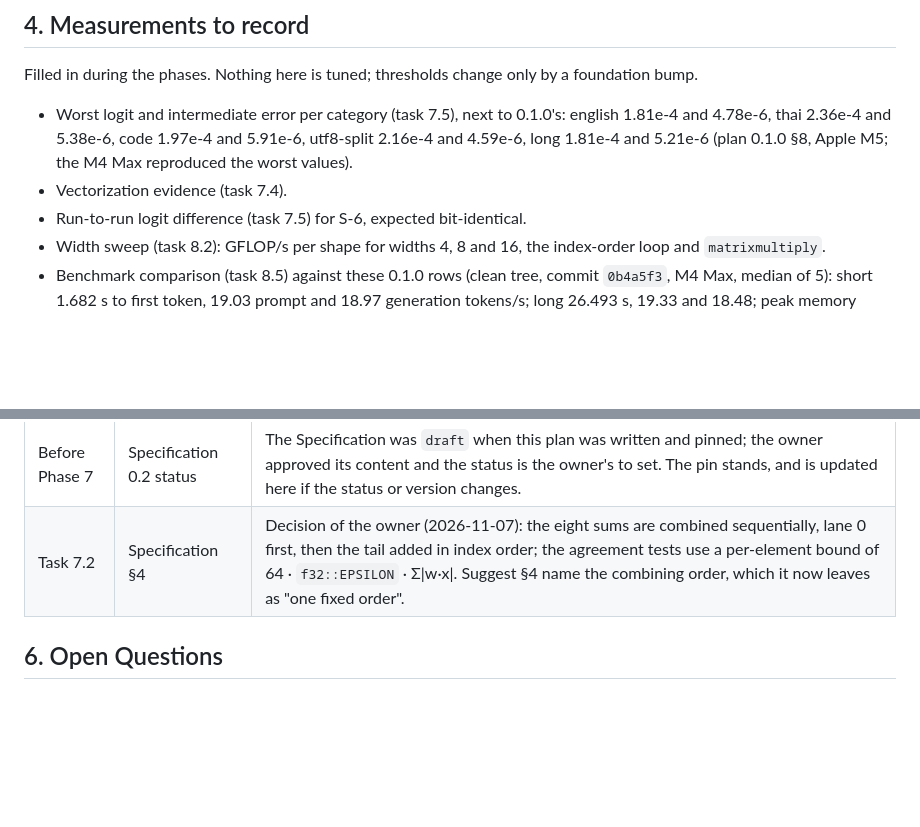
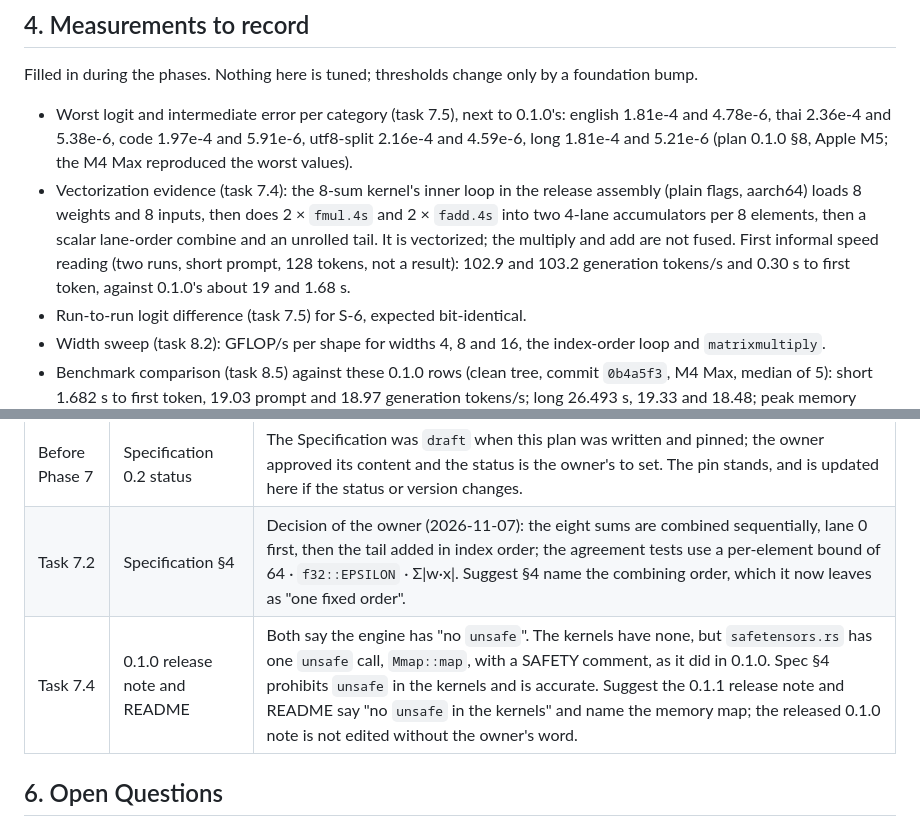
Before and after one commit to wattanit/emberly-oxygen, a Markdown page: docs/emberly-oxygen-implementation-plan-0.1.1.md, 2 parts joined by grey strips. Rendered like a GitHub page; blank space fills up the shorter version.

```diff
--- a/docs/emberly-oxygen-implementation-plan-0.1.1.md
+++ b/docs/emberly-oxygen-implementation-plan-0.1.1.md
@@ -58,7 +58,7 @@ All of 0.1.0's rules hold. The ones this release leans on, and what it adds:
 Filled in during the phases. Nothing here is tuned; thresholds change only by a foundation bump.
 
 - Worst logit and intermediate error per category (task 7.5), next to 0.1.0's: english 1.81e-4 and 4.78e-6, thai 2.36e-4 and 5.38e-6, code 1.97e-4 and 5.91e-6, utf8-split 2.16e-4 and 4.59e-6, long 1.81e-4 and 5.21e-6 (plan 0.1.0 §8, Apple M5; the M4 Max reproduced the worst values).
-- Vectorization evidence (task 7.4).
+- Vectorization evidence (task 7.4): the 8-sum kernel's inner loop in the release assembly (plain flags, aarch64) loads 8 weights and 8 inputs, then does 2 × `fmul.4s` and 2 × `fadd.4s` into two 4-lane accumulators per 8 elements, then a scalar lane-order combine and an unrolled tail. It is vectorized; the multiply and add are not fused. First informal speed reading (two runs, short prompt, 128 tokens, not a result): 102.9 and 103.2 generation tokens/s and 0.30 s to first token, against 0.1.0's about 19 and 1.68 s.
 - Run-to-run logit difference (task 7.5) for S-6, expected bit-identical.
 - Width sweep (task 8.2): GFLOP/s per shape for widths 4, 8 and 16, the index-order loop and `matrixmultiply`.
 - Benchmark comparison (task 8.5) against these 0.1.0 rows (clean tree, commit `0b4a5f3`, M4 Max, median of 5): short 1.682 s to first token, 19.03 prompt and 18.97 generation tokens/s; long 26.493 s, 19.33 and 18.48; peak memory 811.6 MB.
@@ -71,6 +71,7 @@ Recorded here and absorbed by the upstream owner at the next bump; the upstream
 | --- | --- | --- |
 | Before Phase 7 | Specification 0.2 status | The Specification was `draft` when this plan was written and pinned; the owner approved its content and the status is the owner's to set. The pin stands, and is updated here if the status or version changes. |
 | Task 7.2 | Specification §4 | Decision of the owner (2026-11-07): the eight sums are combined sequentially, lane 0 first, then the tail added in index order; the agreement tests use a per-element bound of 64 · `f32::EPSILON` · Σ\|w·x\|. Suggest §4 name the combining order, which it now leaves as "one fixed order". |
+| Task 7.4 | 0.1.0 release note and README | Both say the engine has "no `unsafe`". The kernels have none, but `safetensors.rs` has one `unsafe` call, `Mmap::map`, with a SAFETY comment, as it did in 0.1.0. Spec §4 prohibits `unsafe` in the kernels and is accurate. Suggest the 0.1.1 release note and README say "no `unsafe` in the kernels" and name the memory map; the released 0.1.0 note is not edited without the owner's word. |
 
 ## 6. Open Questions
 
```
Also changed, not shown: docs/todo/phase-7-kernel.md (+4 -4 lines).
